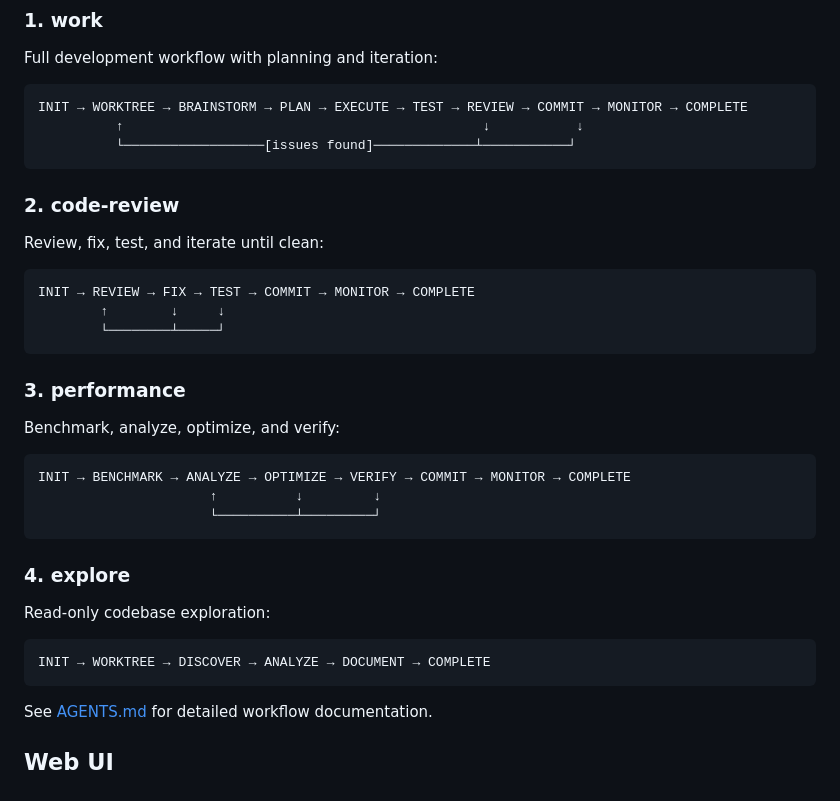
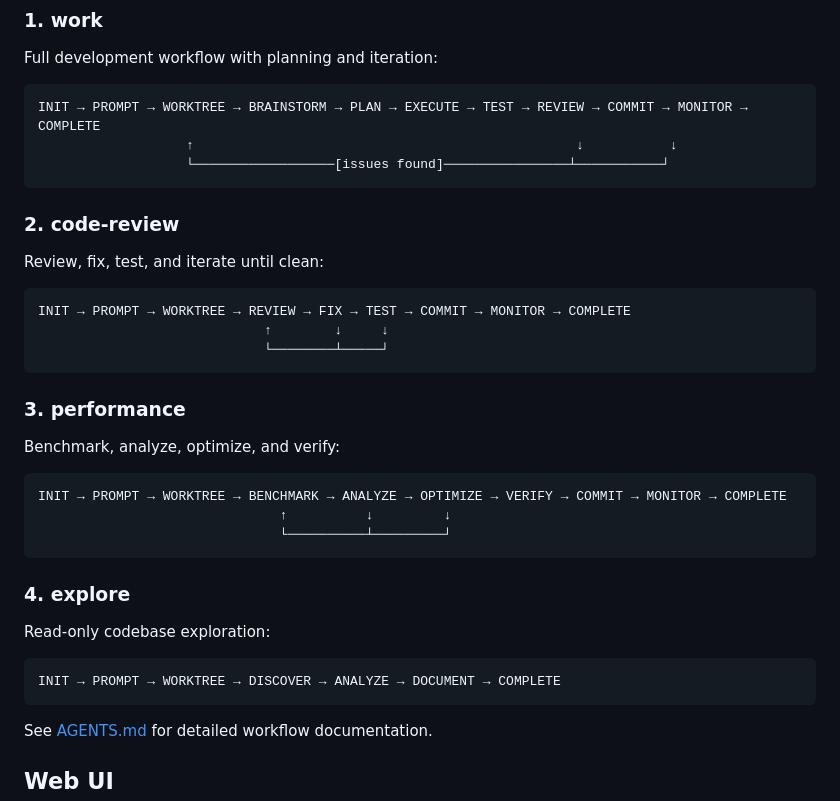
Before and after one commit to mattdurham/bob, a Markdown page: README.md, the part around the change. Drawn GitHub-style.

Commit message:
docs: update README workflow diagrams to include PROMPT step
Update all four workflow diagrams in README.md to accurately reflect
the workflow structure after adding the PROMPT step between INIT and
WORKTREE.

- Updated work workflow diagram
- Updated code-review workflow diagram
- Updated performance workflow diagram
- Updated explore workflow diagram

This fixes documentation inconsistency where diagrams showed old
structure without PROMPT step.

Co-Authored-By: Claude Sonnet 4.5 <noreply@anthropic.com>

````diff
--- a/README.md
+++ b/README.md
@@ -122,31 +122,31 @@ Bob includes four production-ready workflows:
 ### 1. work
 Full development workflow with planning and iteration:
 ```
-INIT → WORKTREE → BRAINSTORM → PLAN → EXECUTE → TEST → REVIEW → COMMIT → MONITOR → COMPLETE
-          ↑                                              ↓           ↓
-          └──────────────────[issues found]─────────────┴───────────┘
+INIT → PROMPT → WORKTREE → BRAINSTORM → PLAN → EXECUTE → TEST → REVIEW → COMMIT → MONITOR → COMPLETE
+                   ↑                                                 ↓           ↓
+                   └──────────────────[issues found]────────────────┴───────────┘
 ```
 
 ### 2. code-review
 Review, fix, test, and iterate until clean:
 ```
-INIT → REVIEW → FIX → TEST → COMMIT → MONITOR → COMPLETE
-        ↑        ↓     ↓
-        └────────┴─────┘
+INIT → PROMPT → WORKTREE → REVIEW → FIX → TEST → COMMIT → MONITOR → COMPLETE
+                             ↑        ↓     ↓
+                             └────────┴─────┘
 ```
 
 ### 3. performance
 Benchmark, analyze, optimize, and verify:
 ```
-INIT → BENCHMARK → ANALYZE → OPTIMIZE → VERIFY → COMMIT → MONITOR → COMPLETE
-                      ↑          ↓         ↓
-                      └──────────┴─────────┘
+INIT → PROMPT → WORKTREE → BENCHMARK → ANALYZE → OPTIMIZE → VERIFY → COMMIT → MONITOR → COMPLETE
+                               ↑          ↓         ↓
+                               └──────────┴─────────┘
 ```
 
 ### 4. explore
 Read-only codebase exploration:
 ```
-INIT → WORKTREE → DISCOVER → ANALYZE → DOCUMENT → COMPLETE
+INIT → PROMPT → WORKTREE → DISCOVER → ANALYZE → DOCUMENT → COMPLETE
 ```
 
 See [AGENTS.md](AGENTS.md) for detailed workflow documentation.
````
